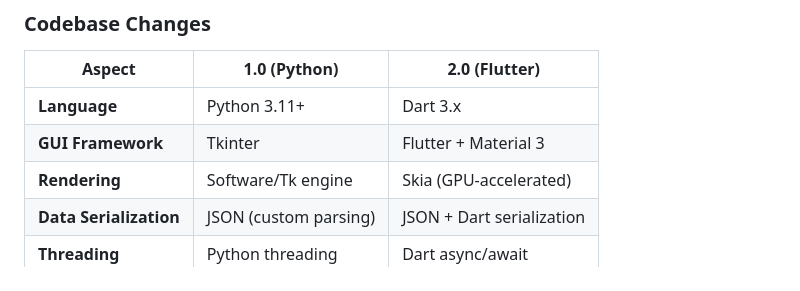
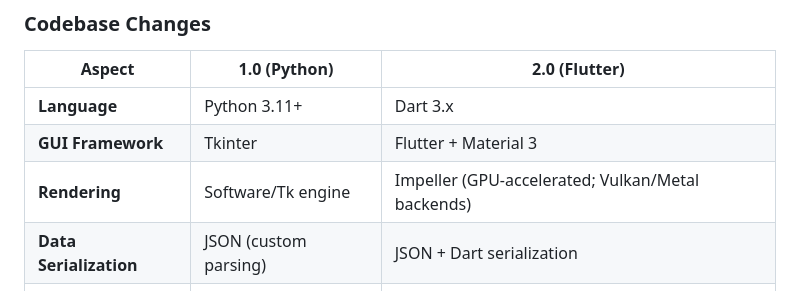
Before and after one commit to NikoCloud/vn-pathfinder-flutter, a Markdown page: README.md, the part around the change. Drawn GitHub-style.

Commit message:
Correct renderer: Impeller (Vulkan/Metal) instead of Skia

```diff
--- a/README.md
+++ b/README.md
@@ -87,7 +87,7 @@ This rewrite is an investment in **longevity and quality** — not just a port,
 |--------|--------------|---------------|
 | **Language** | Python 3.11+ | Dart 3.x |
 | **GUI Framework** | Tkinter | Flutter + Material 3 |
-| **Rendering** | Software/Tk engine | Skia (GPU-accelerated) |
+| **Rendering** | Software/Tk engine | Impeller (GPU-accelerated; Vulkan/Metal backends) |
 | **Data Serialization** | JSON (custom parsing) | JSON + Dart serialization |
 | **Threading** | Python threading | Dart async/await |
 | **Packaging** | PyInstaller | Flutter build system |
```
